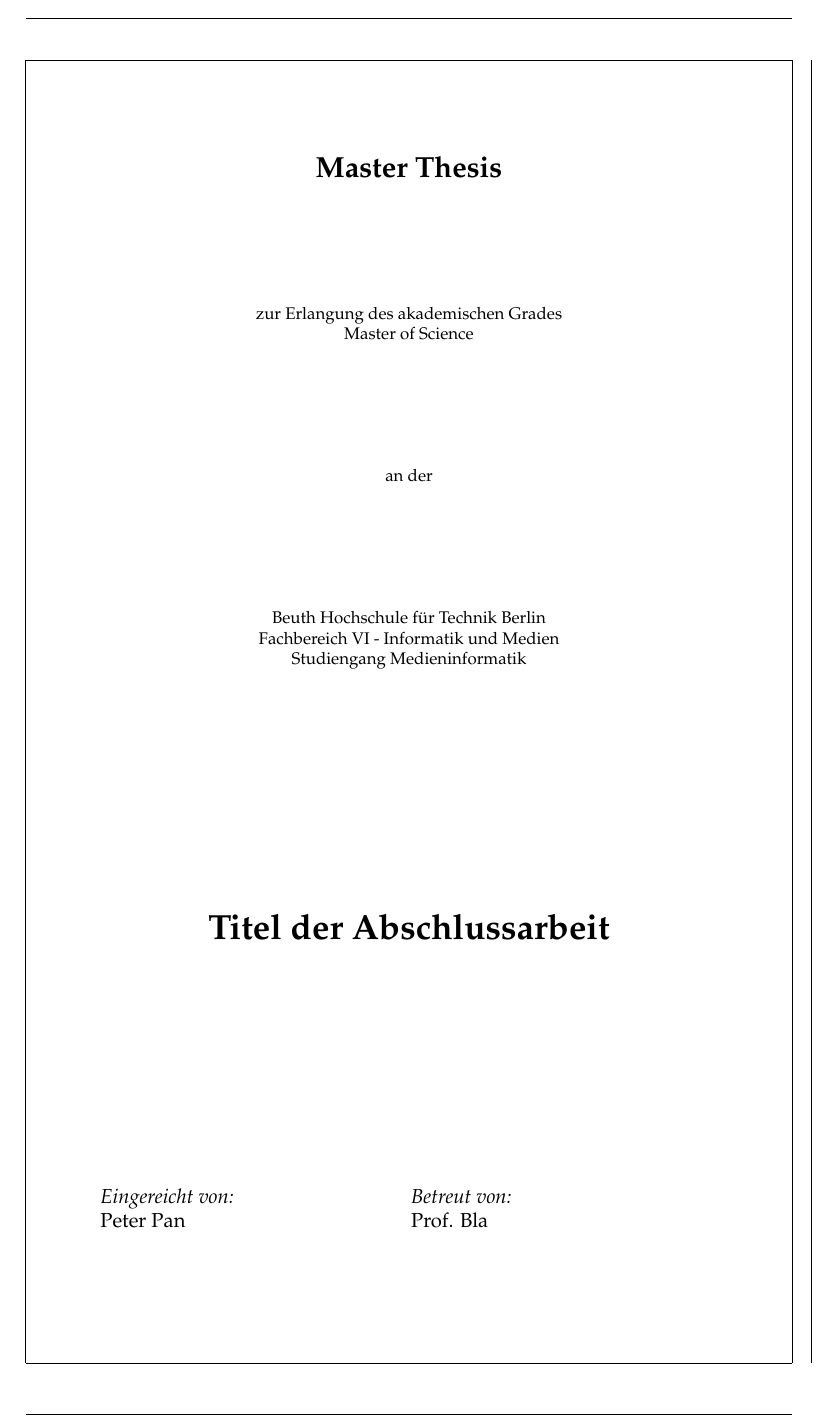
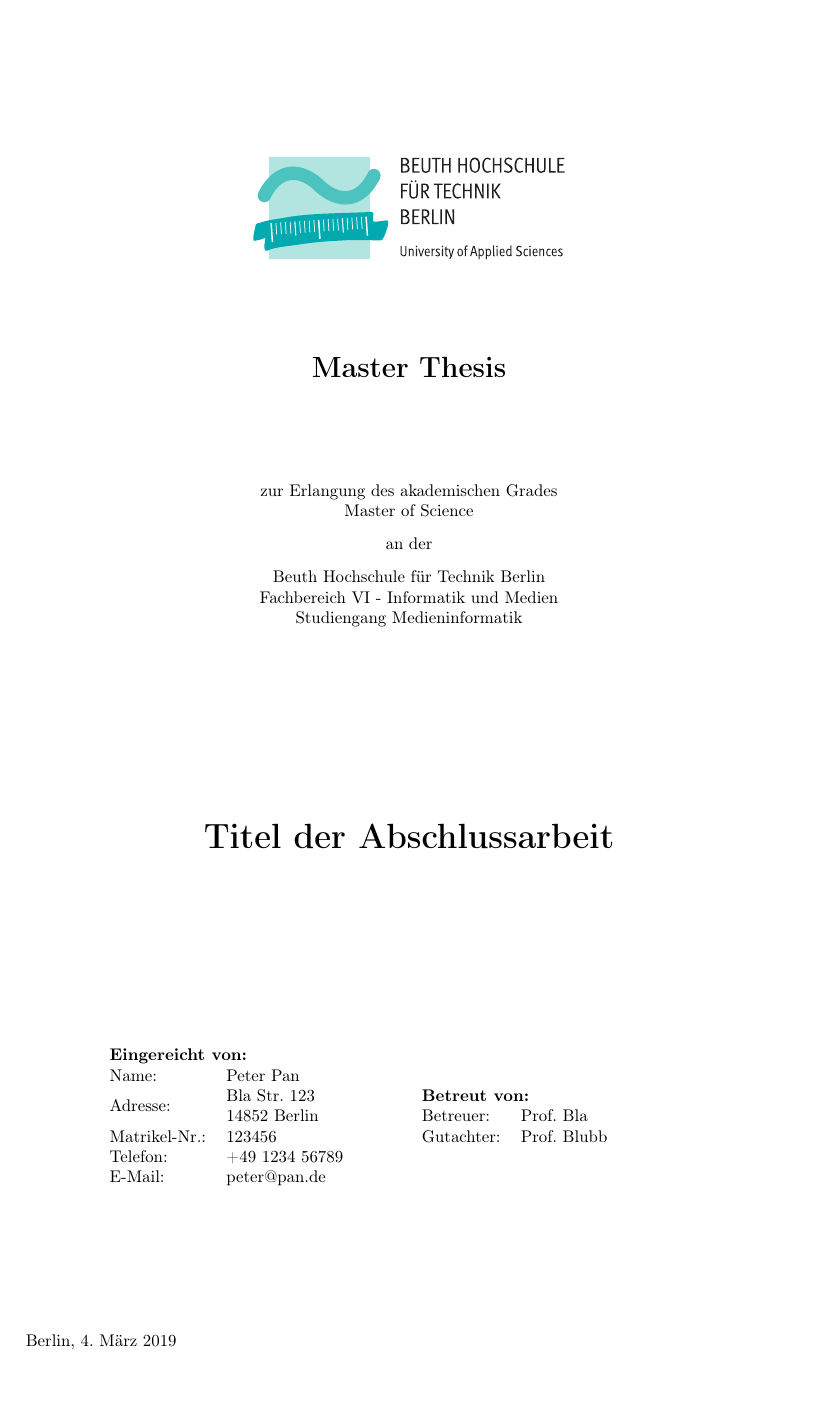
Before and after one commit to traschke/bht-thesis-template, a LaTeX thesis (main.tex, which reads bht-thesis.cls): page 1 of 2. Compiled offline with pdfLaTeX.

Commit message:
Update template

```diff
--- a/bht-thesis.cls
+++ b/bht-thesis.cls
@@ -5,28 +5,64 @@
 
 \RequirePackage{xparse}
 \RequirePackage{geometry}
+\RequirePackage{makecell}
+\RequirePackage{array}
+\RequirePackage{graphicx}
 
 \ProcessOptions\relax
 
 \def\degree#1{\gdef\@degree{#1}}
 \def\@degree{\@latex@warning@no@line{No \noexpand\degree given}}
+
 \def\university#1{\gdef\@university{#1}}
+\def\@university{\@latex@warning@no@line{No \noexpand\university given}}
+
 \def\faculty#1{\gdef\@faculty{#1}}
+\def\@faculty{\@latex@warning@no@line{No \noexpand\faculty given}}
+
 \def\course#1{\gdef\@course{#1}}
+\def\@course{\@latex@warning@no@line{No \noexpand\course given}}
+
 \def\thesistitle#1{\gdef\@thesistitle{#1}}
+\def\@thesistitle{\@latex@warning@no@line{No \noexpand\thesistitle given}}
+
 \def\supervisor#1{\gdef\@supervisor{#1}}
+\def\@supervisor{\@latex@warning@no@line{No \noexpand\supervisor given}}
+
+\def\address#1{\gdef\@address{#1}}
+\def\@address{\@latex@warning@no@line{No \noexpand\address given}}
+
+\def\matnr#1{\gdef\@matnr{#1}}
+\def\@matnr{\@latex@warning@no@line{No \noexpand\matnr given}}
+
+\def\phone#1{\gdef\@phone{#1}}
+\def\@phone{\@latex@warning@no@line{No \noexpand\phone given}}
+
+\def\email#1{\gdef\@email{#1}}
+\def\@email{\@latex@warning@no@line{No \noexpand\email given}}
+
+\def\expert#1{\gdef\@expert{#1}}
+\def\@expert{\@latex@warning@no@line{No \noexpand\expert given}}
+
+\def\city#1{\gdef\@city{#1}}
+\def\@city{\@latex@warning@no@line{No \noexpand\city given}}
+
+% \def\logo#1{\gdef\@logo{#1}}
+% \def\@logo{\@latex@warning@no@line{No \noexpand\logo given}}
 
 \renewcommand{\maketitle}{%
 	\begin{titlepage}
 		\begin{center}
 			\vspace*{.06\textheight}
+			\includegraphics[width=65mm]{figures/Beuth-Logo_basis}
+			\vfill
 			{\LARGE\bfseries\@title}
 			\vfill
 			zur Erlangung des akademischen Grades\\
-			\@degree
-			\vfill
-			an der
-			\vfill
+			\@degree\\
+			\vspace*{.01\textheight}
+			an der\\
+			\vspace*{.01\textheight}
 			\@university\\
 			\@faculty\\
 			Studiengang \@course\\
--- a/main.tex
+++ b/main.tex
@@ -1,15 +1,16 @@
 \documentclass{bht-thesis}
 
+\usepackage[ngerman]{babel}
 \usepackage[utf8]{inputenc} % Required for inputting international characters
 \usepackage[T1]{fontenc} % Output font encoding for international characters
 
-\usepackage{mathpazo} % Use the Palatino font by default
+% \usepackage{mathpazo} % Use the Palatino font by default
 
-\usepackage[backend=bibtex,style=authoryear,natbib=true]{biblatex} % Use the bibtex backend with the authoryear citation style (which resembles APA)
+% \usepackage[backend=bibtex,style=authoryear,natbib=true]{biblatex} % Use the bibtex backend with the authoryear citation style (which resembles APA)
 
-\addbibresource{example.bib} % The filename of the bibliography
+% \addbibresource{example.bib} % The filename of the bibliography
 
-\usepackage[autostyle=true]{csquotes} % Required to generate language-dependent quotes in the bibliography
+% \usepackage[autostyle=true]{csquotes} % Required to generate language-dependent quotes in the bibliography
 
 \geometry{
 	paper=a4paper, % Change to letterpaper for US letter
@@ -18,7 +19,7 @@
 	bindingoffset=0cm, % Binding offset
 	top=1.25cm, % Top margin
 	bottom=1.25cm, % Bottom margin
-	showframe, % Uncomment to show how the type block is set on the page
+	% showframe, % Uncomment to show how the type block is set on the page
 }
 
 % Information about the thesis
@@ -27,20 +28,21 @@
 \university{Beuth Hochschule für Technik Berlin}
 \faculty{Fachbereich VI - Informatik und Medien}
 \course{Medieninformatik}
+% \logo{figures/Beuth-Logo_basis}
 
 \thesistitle{Titel der Abschlussarbeit}
 
 \author{Peter Pan}
-%\address{Bla Str. 123, 14852 Berlin}
-%\matnr{123456}
-%\phone{+49123456789}
-%\email{peter@pan.de}
+\address{Bla Str. 123\\14852 Berlin}
+\matnr{123456}
+\phone{+49 1234 56789}
+\email{peter@pan.de}
+\city{Berlin}
 
 \supervisor{Prof. Bla}
-% \expert{Prof. Blubb}
+\expert{Prof. Blubb}
 
 
 \begin{document}
-	% \frontmatter
 	\maketitle
 	\section{Jo}
```
Also changed, not shown: figures/Beuth-Logo_basis.eps (added), main.pdf, bht-thesis.cls (24 more changed lines), main.tex (2 more changed lines).
